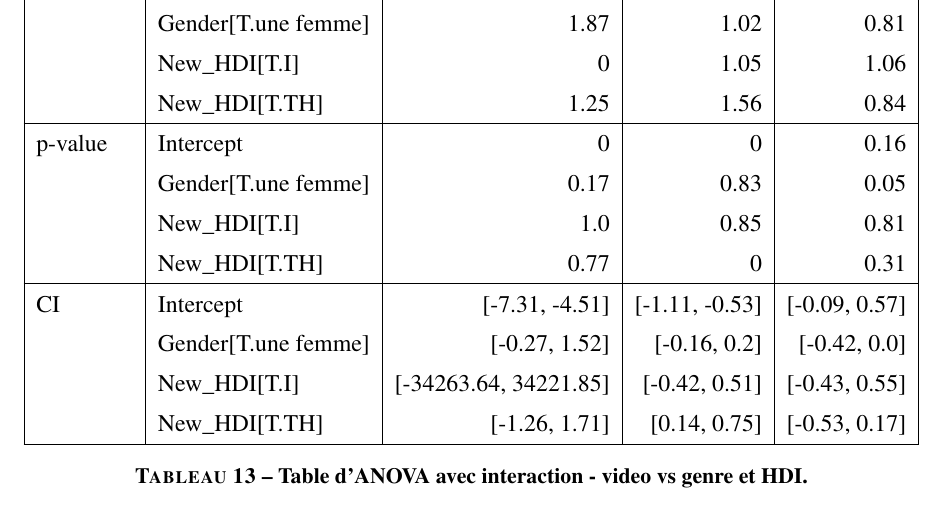
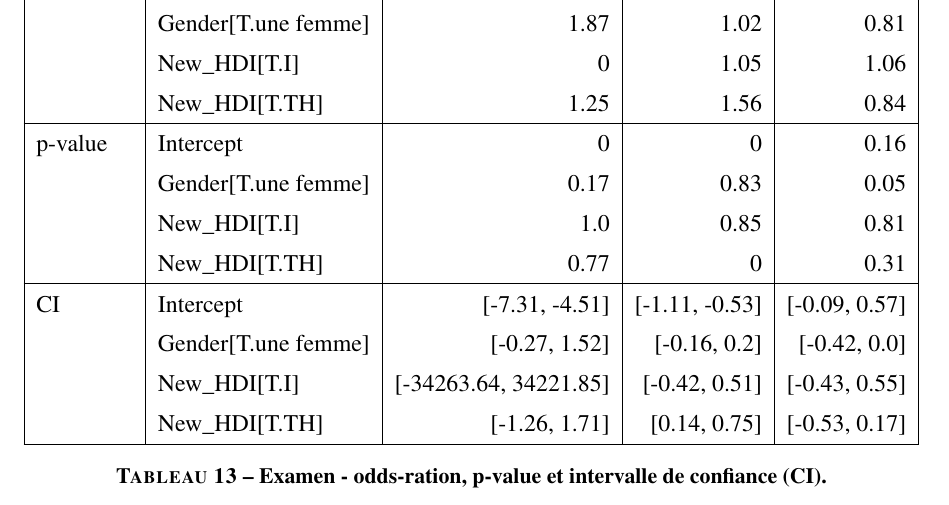
Before and after one commit to smtux/DUDA, a LaTeX document (statistique/rapport/latex/mooc_mertes.tex): part of page 12 of 12, cut so that both start at the same text. Compiled offline with pdfLaTeX.

Commit message:
mise à jour du rapport

```diff
--- a/statistique/rapport/latex/mooc_mertes.tex
+++ b/statistique/rapport/latex/mooc_mertes.tex
@@ -441,7 +441,7 @@ entre le genre et l'HDI.
 		&			New\_HDI[T.TH]&		[-1.26, 1.71]&	[0.14, 0.75]&	[-0.53, 0.17]\\
 		\hline
 	\end{tabular}
-		\caption{\textbf{Table d'ANOVA avec interaction - video vs genre et HDI.}}
+		\caption{\textbf{Examen - odds-ration, p-value et intervalle de confiance (CI).}}
 \end{table}
 
 \end{document}
```
Also changed, not shown: statistique/rapport/latex/mooc_mertes.pdf, 4 other files.
